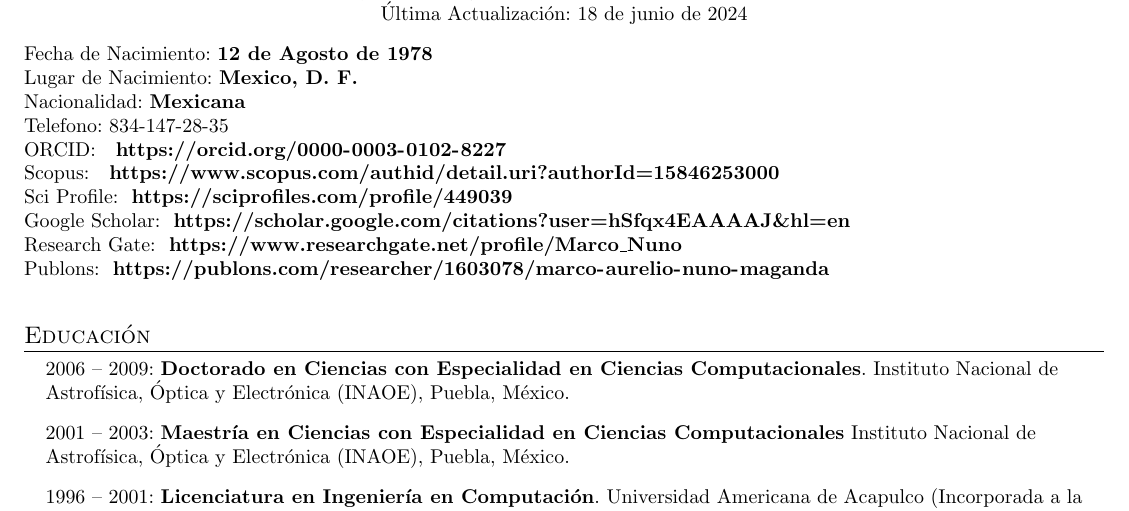
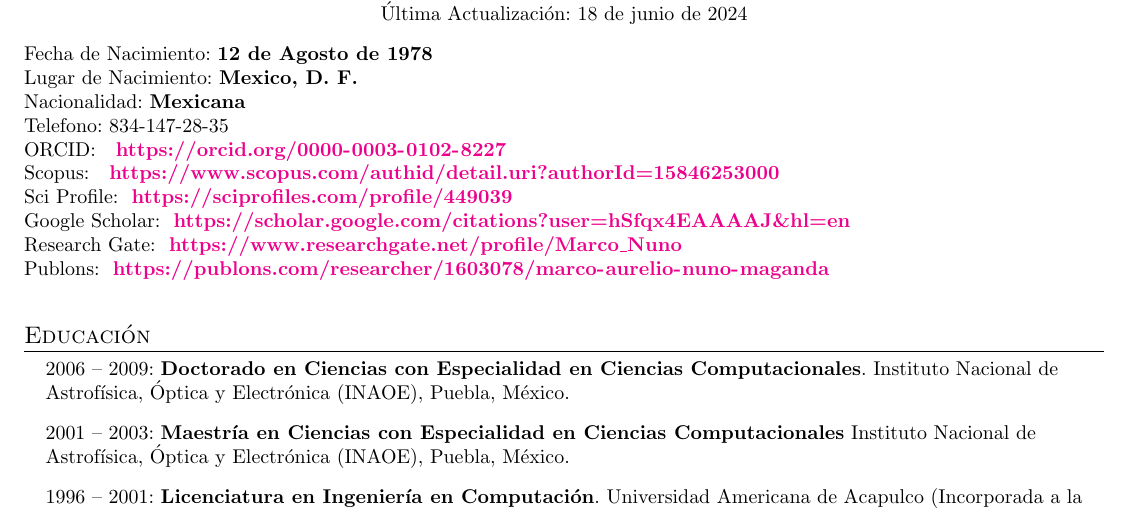
Before and after one commit to mnunom-upv/Lista-de-Productos-Academicos-y-de-Investigacion, a LaTeX document (Publications.tex): part of page 1 of 16, cut so that both start at the same text. Compiled offline with pdfLaTeX.

Commit message:
Version1718746103

```diff
--- a/Publications.tex
+++ b/Publications.tex
@@ -30,7 +30,9 @@
 %\usepackage[usenames,dvipsnames]{color}
 \usepackage{verbatim}
 \usepackage{enumitem}
-\usepackage[hidelinks]{hyperref}
+\usepackage[colorlinks,
+linkcolor=blue,
+citecolor=green]{hyperref}
 \usepackage{fancyhdr}
 \usepackage[spanish]{babel}
 \usepackage{tabularx}
```
Also changed, not shown: Publications.pdf.
